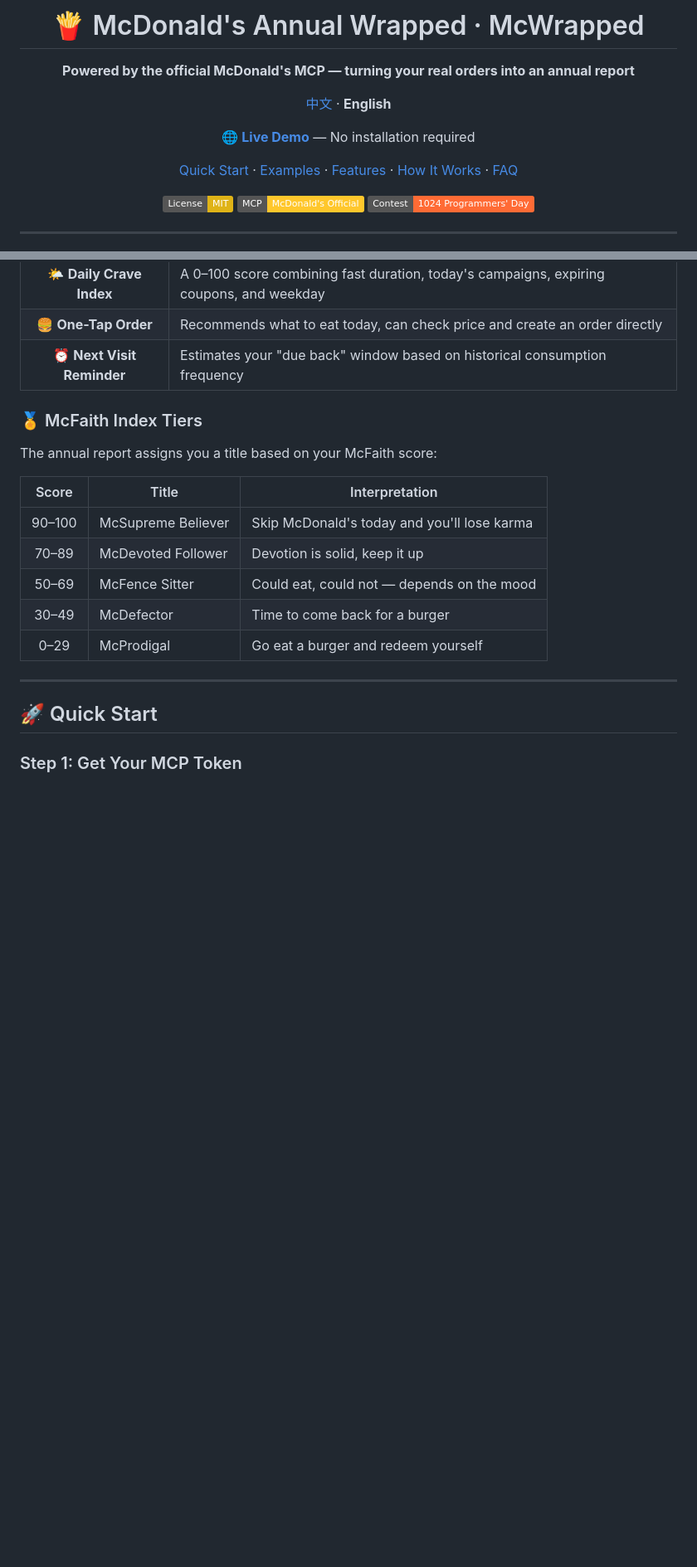
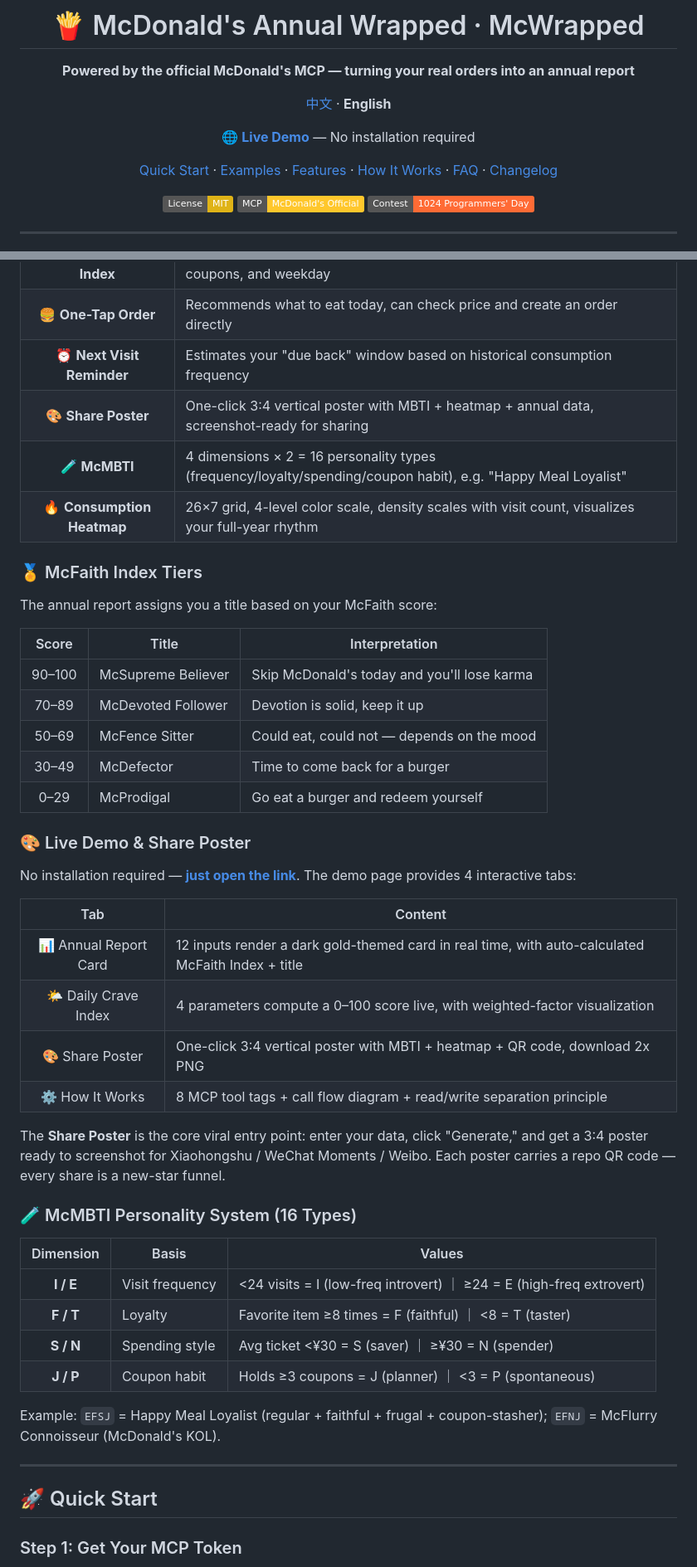
Before and after one commit to qingyebenye-tech/mc-wrapped, a Markdown page: README_EN.md, 2 parts joined by grey strips. Shown at 83% size. GitHub-like rendering; badges without logos; blank space fills up the shorter version.

```diff
--- a/README_EN.md
+++ b/README_EN.md
@@ -12,7 +12,7 @@
 
 **[🌐 Live Demo](https://qingyebenye-tech.github.io/mcd-yearly/)** — No installation required
 
-[Quick Start](#-quick-start) · [Examples](#-examples) · [Features](#-features) · [How It Works](#-how-it-works) · [FAQ](#-faq)
+[Quick Start](#-quick-start) · [Examples](#-examples) · [Features](#-features) · [How It Works](#-how-it-works) · [FAQ](#-faq) · [Changelog](CHANGELOG.md)
 
 [![License: MIT](https://img.shields.io/badge/License-MIT-yellow.svg)](LICENSE)
 [![MCP](https://img.shields.io/badge/MCP-McDonald%27s%20Official-FFC72C.svg)](https://open.mcd.cn/mcp)
@@ -43,6 +43,9 @@ What this Skill does is simple: **translate your real orders into an annual repo
 | 🌤️ **Daily Crave Index** | A 0–100 score combining fast duration, today's campaigns, expiring coupons, and weekday |
 | 🍔 **One-Tap Order** | Recommends what to eat today, can check price and create an order directly |
 | ⏰ **Next Visit Reminder** | Estimates your "due back" window based on historical consumption frequency |
+| 🎨 **Share Poster** | One-click 3:4 vertical poster with MBTI + heatmap + annual data, screenshot-ready for sharing |
+| 🧪 **McMBTI** | 4 dimensions × 2 = 16 personality types (frequency/loyalty/spending/coupon habit), e.g. "Happy Meal Loyalist" |
+| 🔥 **Consumption Heatmap** | 26×7 grid, 4-level color scale, density scales with visit count, visualizes your full-year rhythm |
 
 ### 🏅 McFaith Index Tiers
 
@@ -55,6 +58,30 @@ The annual report assigns you a title based on your McFaith score:
 | 50–69 | McFence Sitter | Could eat, could not — depends on the mood |
 | 30–49 | McDefector | Time to come back for a burger |
 | 0–29 | McProdigal | Go eat a burger and redeem yourself |
+
+### 🎨 Live Demo & Share Poster
+
+No installation required — **[just open the link](https://qingyebenye-tech.github.io/mcd-yearly/)**. The demo page provides 4 interactive tabs:
+
+| Tab | Content |
+|:---:|---|
+| 📊 Annual Report Card | 12 inputs render a dark gold-themed card in real time, with auto-calculated McFaith Index + title |
+| 🌤️ Daily Crave Index | 4 parameters compute a 0–100 score live, with weighted-factor visualization |
+| 🎨 Share Poster | One-click 3:4 vertical poster with MBTI + heatmap + QR code, download 2x PNG |
+| ⚙️ How It Works | 8 MCP tool tags + call flow diagram + read/write separation principle |
+
+The **Share Poster** is the core viral entry point: enter your data, click "Generate," and get a 3:4 poster ready to screenshot for Xiaohongshu / WeChat Moments / Weibo. Each poster carries a repo QR code — every share is a new-star funnel.
+
+### 🧪 McMBTI Personality System (16 Types)
+
+| Dimension | Basis | Values |
+|:---:|---|---|
+| **I / E** | Visit frequency | <24 visits = I (low-freq introvert) ｜ ≥24 = E (high-freq extrovert) |
+| **F / T** | Loyalty | Favorite item ≥8 times = F (faithful) ｜ <8 = T (taster) |
+| **S / N** | Spending style | Avg ticket <¥30 = S (saver) ｜ ≥¥30 = N (spender) |
+| **J / P** | Coupon habit | Holds ≥3 coupons = J (planner) ｜ <3 = P (spontaneous) |
+
+Example: `EFSJ` = Happy Meal Loyalist (regular + faithful + frugal + coupon-stasher); `EFNJ` = McFlurry Connoisseur (McDonald's KOL).
 
 ---
 
```
Also changed, not shown: other parts of README_EN.md (+1 -0 lines), CHANGELOG.md (added, +63 -0 lines), README.md (+29 -1 lines).
